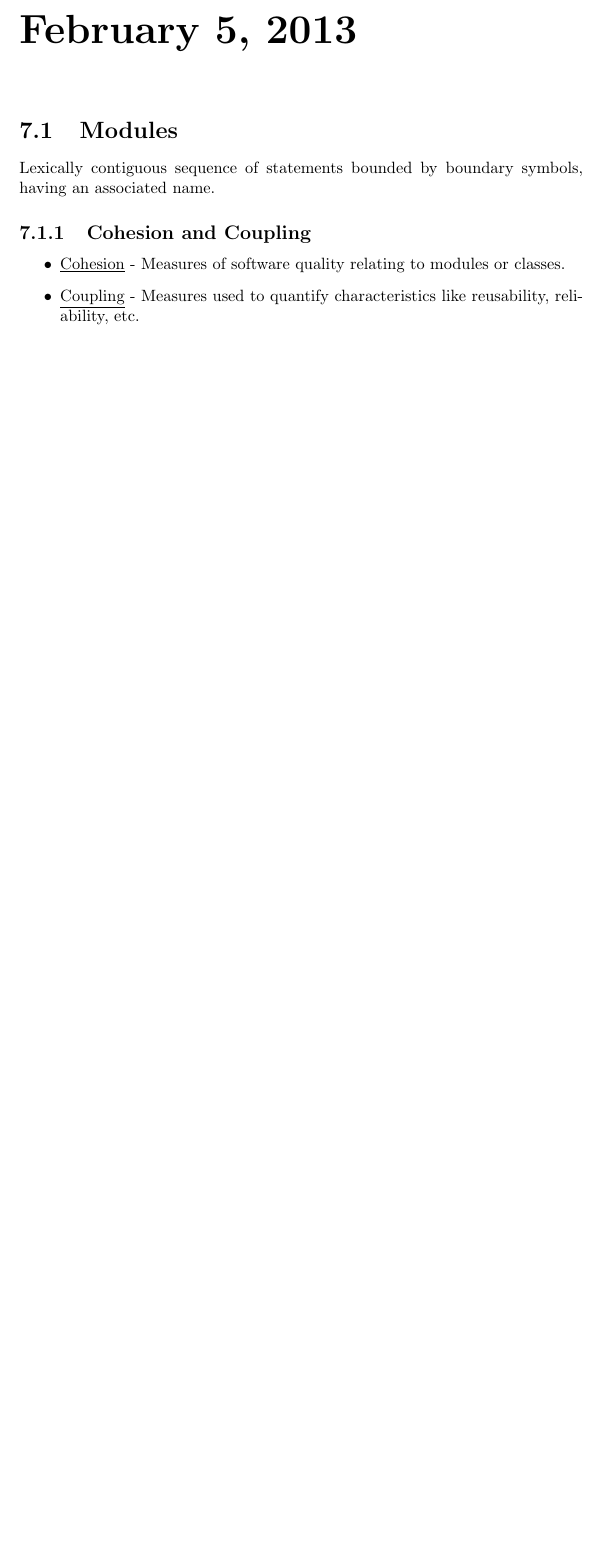
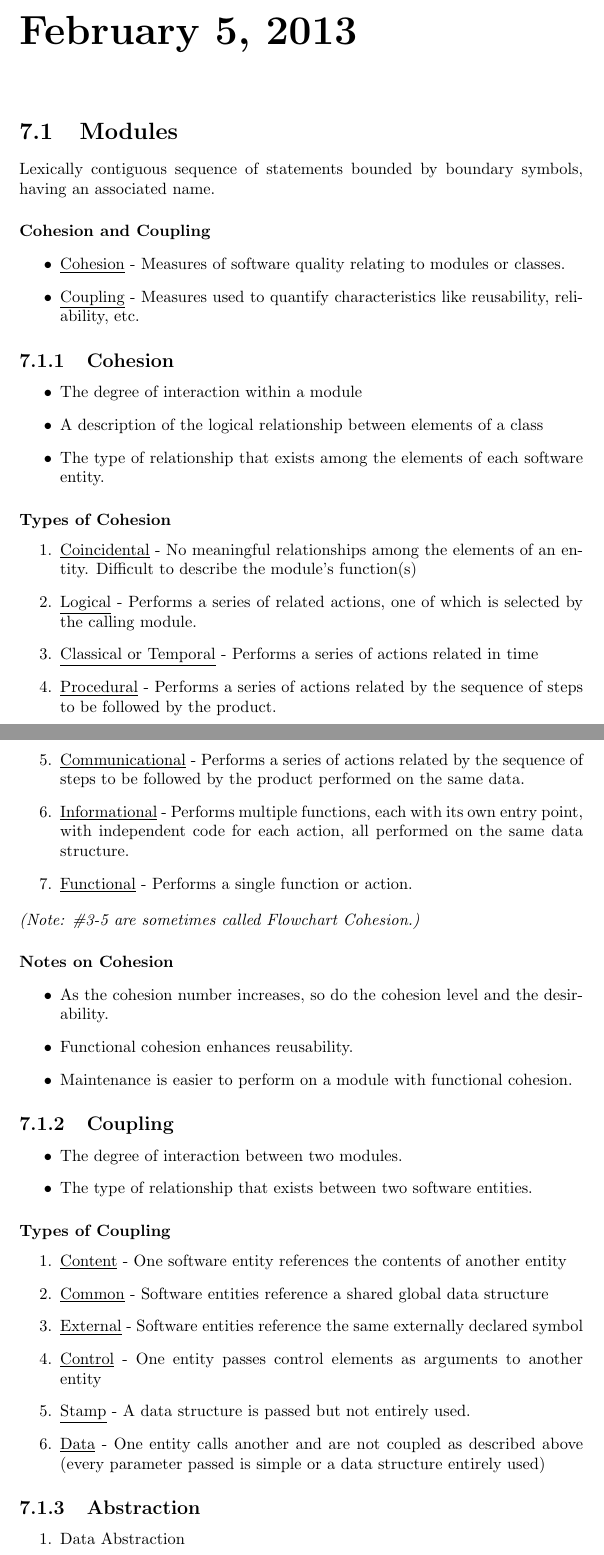
Before and after one commit to tlindsay/SoftwareEngineering, a LaTeX thesis (Software Engineering Notes.tex): part of page 34 of 34 before the commit and two parts of pages 34 and 35 of 36 after it, the two joined at a grey line, cut so that both start at the same text, the shorter picture padded with empty space. Compiled offline with pdfLaTeX.

Commit message:
Added February 7

```diff
--- a/Software Engineering Notes.tex
+++ b/Software Engineering Notes.tex
@@ -764,8 +764,49 @@
 	\chapter{February 5, 2013}
 		\section{Modules}
 			Lexically contiguous sequence of statements bounded by boundary symbols, having an associated name.
-			\subsection{Cohesion and Coupling}
+			\paragraph{Cohesion and Coupling}
 				\begin{itemize}
 					\item \underline{Cohesion} - Measures of software quality relating to modules or classes.
 					\item \underline{Coupling} - Measures used to quantify characteristics like reusability, reliability, etc.
 				\end{itemize}
+			\subsection{Cohesion}
+				\begin{itemize}
+					\item The degree of interaction within a module
+					\item A description of the logical relationship between elements of a class
+					\item The type of relationship that exists among the elements of each software entity.
+				\end{itemize}
+				\subsubsection{Types of Cohesion}
+					\begin{enumerate}
+						\item \underline{Coincidental} - No meaningful relationships among the elements of an entity. Difficult to describe the module's function(s)
+						\item \underline{Logical} - Performs a series of related actions, one of which is selected by the calling module.
+						\item \underline{Classical or Temporal} - Performs a series of actions related in time
+						\item \underline{Procedural} - Performs a series of actions related by the sequence of steps to be followed by the product.
+						\item \underline{Communicational} - Performs a series of actions related by the sequence of steps to be followed by the product performed on the same data.
+						\item \underline{Informational} - Performs multiple functions, each with its own entry point, with independent code for each action, all performed on the same data structure.
+						\item \underline{Functional} - Performs a single function or action.
+					\end{enumerate}
+					\textit{(Note: \#3-5 are sometimes called Flowchart Cohesion.)}
+				\paragraph{Notes on Cohesion}
+					\begin{itemize}
+						\item As the cohesion number increases, so do the cohesion level and the desirability.
+						\item Functional cohesion enhances reusability.
+						\item Maintenance is easier to perform on a module with functional cohesion.
+					\end{itemize}
+			\subsection{Coupling}
+				\begin{itemize}
+					\item The degree of interaction between two modules.
+					\item The type of relationship that exists between two software entities.
+				\end{itemize}
+				\subsubsection{Types of Coupling}
+					\begin{enumerate}
+						\item \underline{Content} - One software entity references the contents of another entity
+						\item \underline{Common} - Software entities reference a shared global data structure
+						\item \underline{External} - Software entities reference the same externally declared symbol
+						\item \underline{Control} - One entity passes control elements as arguments to another entity
+						\item \underline{Stamp} - A data structure is passed but not entirely used.
+						\item \underline{Data} - One entity calls another and are not coupled as described above (every parameter passed is simple or a data structure entirely used)
+					\end{enumerate}
+			\subsection{Abstraction}
+				\begin{enumerate}
+					\item Data Abstraction
+					\item Procedural Abstraction
```
Also changed, not shown: Software Engineering Notes.pdf, Software Engineering Notes.tex (27 more changed lines), 6 other files.
